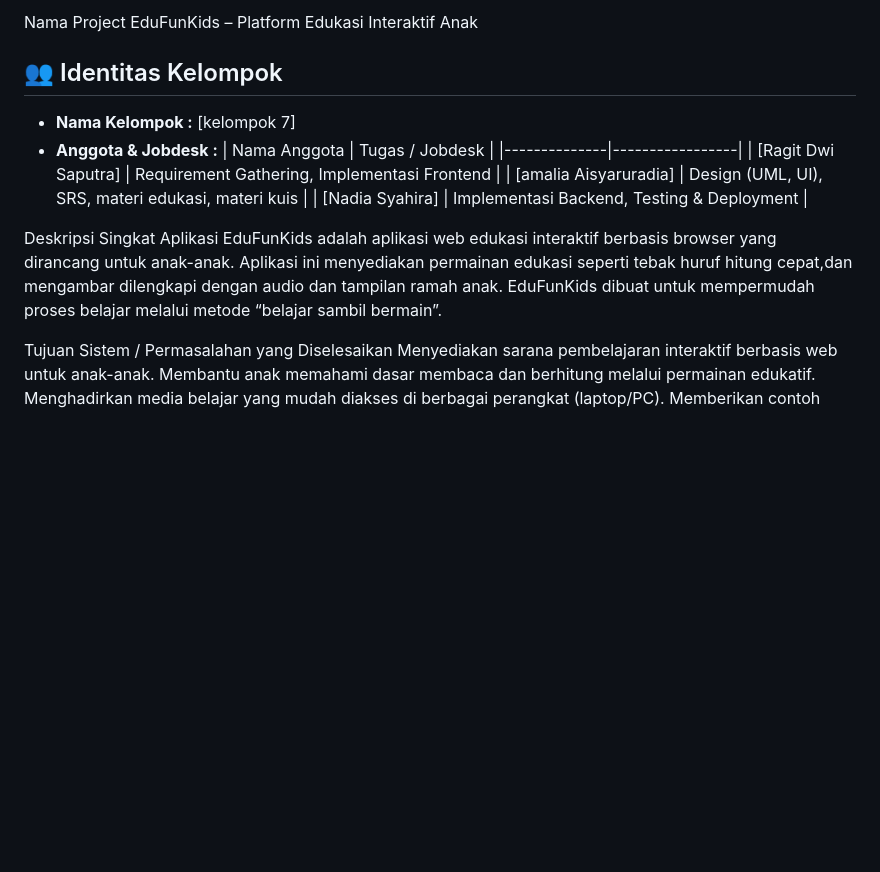
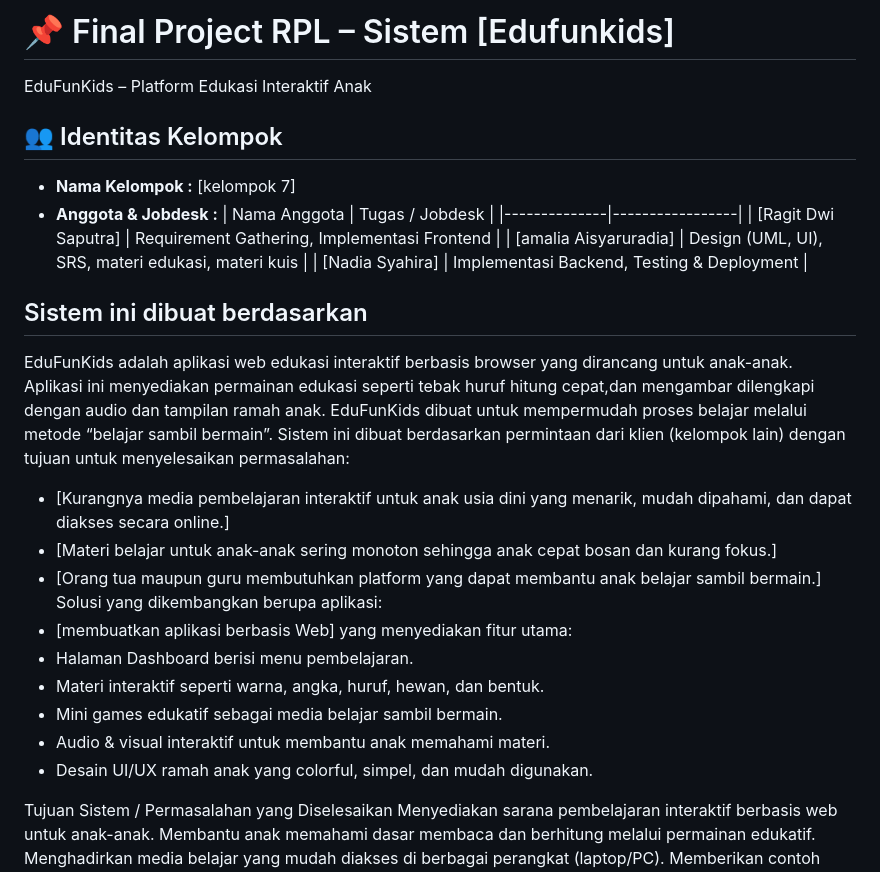
Before and after one commit to Ragit09/Edufunkids, a Markdown page: README.md, the part around the change. Rendered like a GitHub page; blank space fills up the shorter version.

Commit message:
Revise README with project details and objectives
Updated project name and added detailed application description and objectives.

```diff
--- a/README.md
+++ b/README.md
@@ -1,4 +1,4 @@
-Nama Project
+# 📌 Final Project RPL – Sistem [Edufunkids]
 EduFunKids – Platform Edukasi Interaktif Anak
 
 ## 👥 Identitas Kelompok
@@ -10,8 +10,20 @@ EduFunKids – Platform Edukasi Interaktif Anak
   | [amalia Aisyaruradia] | Design (UML, UI), SRS, materi edukasi, materi kuis |
   | [Nadia Syahira] | Implementasi Backend, Testing & Deployment |
 
-Deskripsi Singkat Aplikasi
+## Sistem ini dibuat berdasarkan
 EduFunKids adalah aplikasi web edukasi interaktif berbasis browser yang dirancang untuk anak-anak. Aplikasi ini menyediakan permainan edukasi seperti tebak huruf hitung cepat,dan mengambar dilengkapi dengan audio dan tampilan ramah anak. EduFunKids dibuat untuk mempermudah proses belajar melalui metode “belajar sambil bermain”.
+Sistem ini dibuat berdasarkan permintaan dari klien (kelompok lain) dengan tujuan untuk menyelesaikan permasalahan:
+- [Kurangnya media pembelajaran interaktif untuk anak usia dini yang menarik, mudah dipahami, dan dapat diakses secara online.]
+- [Materi belajar untuk anak-anak sering monoton sehingga anak cepat bosan dan kurang fokus.]
+- [Orang tua maupun guru membutuhkan platform yang dapat membantu anak belajar sambil bermain.]
+Solusi yang dikembangkan berupa aplikasi:
+- [membuatkan aplikasi berbasis Web]
+yang menyediakan fitur utama:
+- Halaman Dashboard berisi menu pembelajaran.
+- Materi interaktif seperti warna, angka, huruf, hewan, dan bentuk.
+- Mini games edukatif sebagai media belajar sambil bermain.
+- Audio & visual interaktif untuk membantu anak memahami materi.
+- Desain UI/UX ramah anak yang colorful, simpel, dan mudah digunakan.
 
 Tujuan Sistem / Permasalahan yang Diselesaikan
 Menyediakan sarana pembelajaran interaktif berbasis web untuk anak-anak.
```
